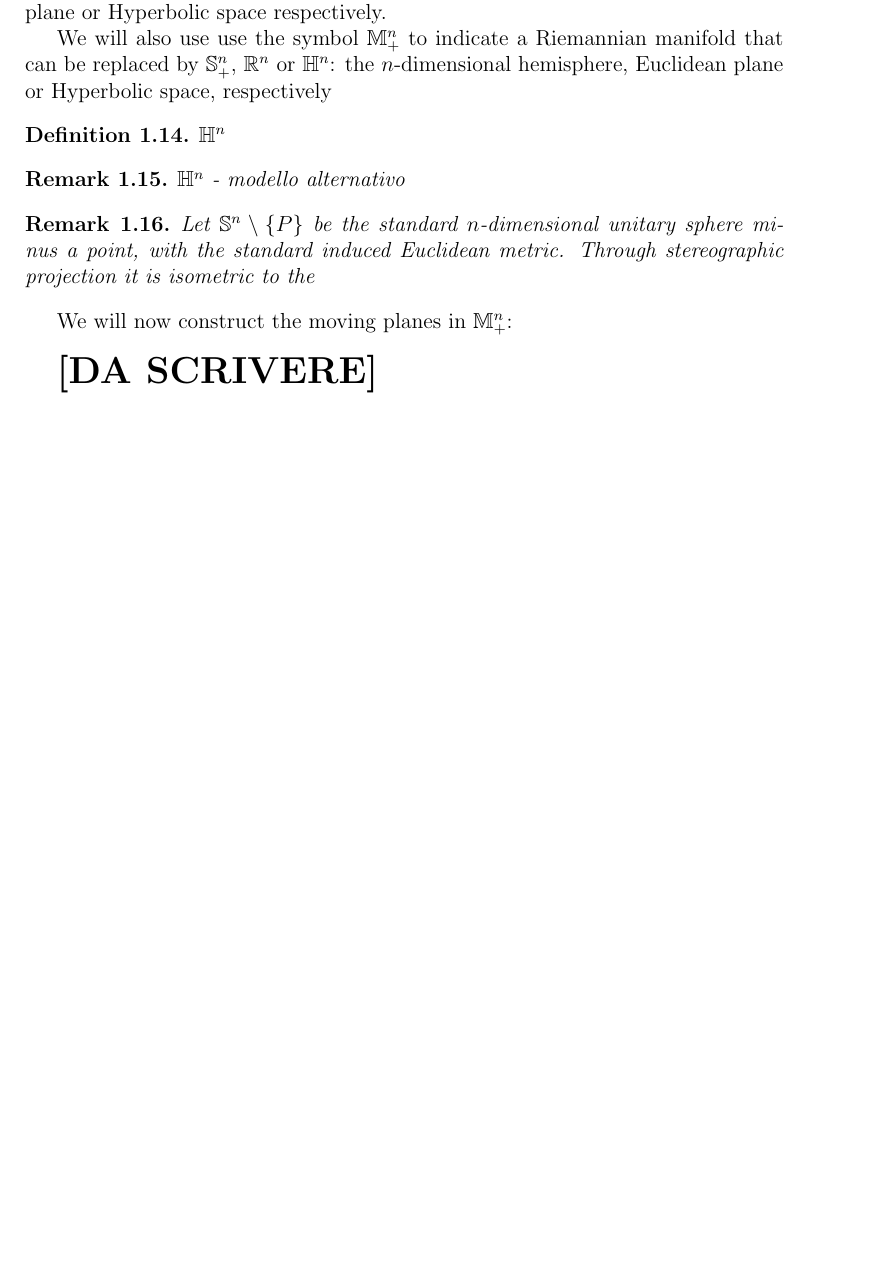
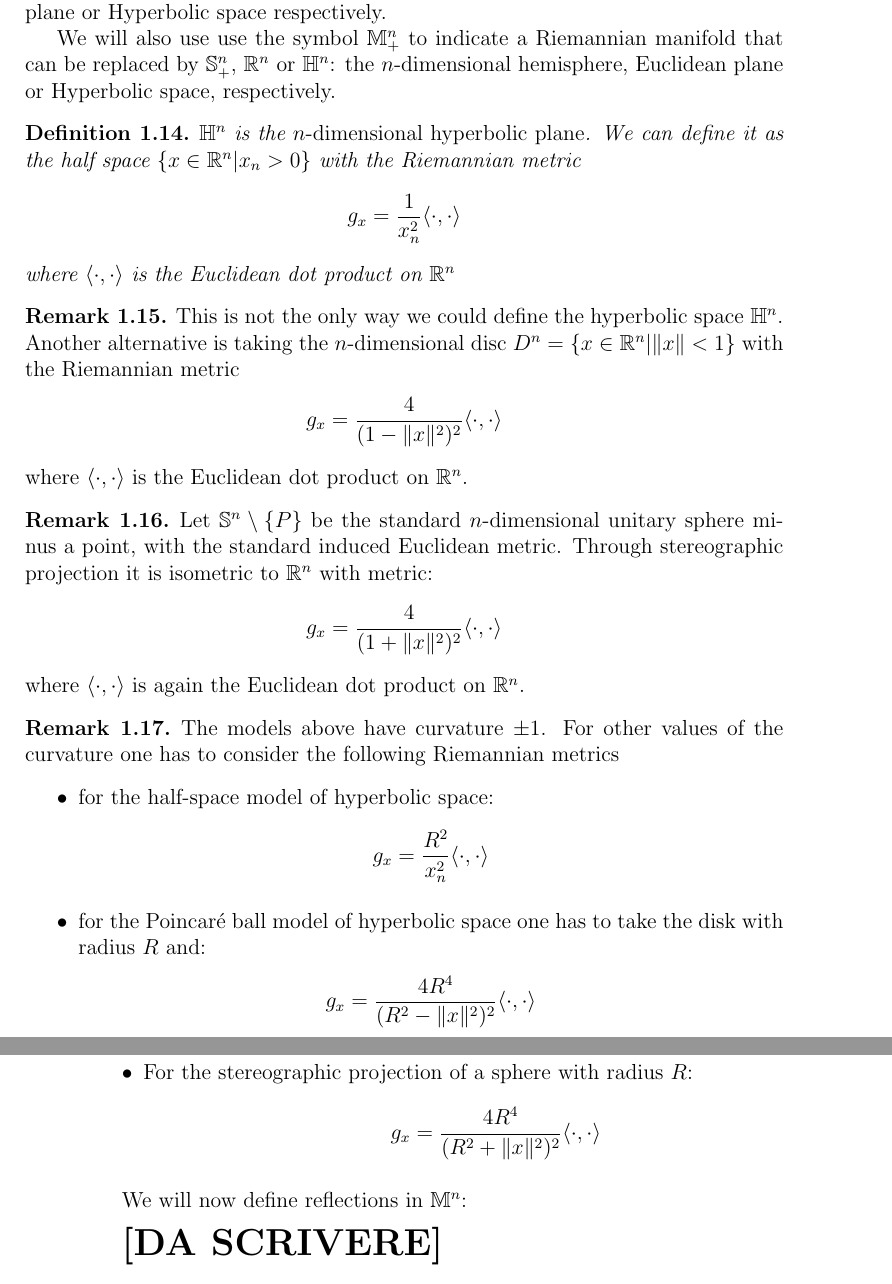
Before and after one commit to MarcoTamb/TesiMagistrale, a LaTeX thesis (main.tex, which reads TeX_files/chapter1.tex): part of page 17 of 32 before the commit and two parts of pages 17 and 18 of 32 after it, the two joined at a grey line, cut so that both start at the same text, the shorter picture padded with empty space. Compiled offline with pdfLaTeX.

Commit message:
Small progress

```diff
--- a/TeX_files/chapter1.tex
+++ b/TeX_files/chapter1.tex
@@ -370,23 +370,54 @@ In what follows, we will focus on manifolds embedded in spaces which have consta
 
 As in \cite{italiani}, we will use the symbol $\mathbb{M}^n$ to indicate a Riemannian manifold that can be replaced by any one of  $\mathbb{S}^n$, $\mathbb{R}^n$ or $\mathbb{H}^n$: the $n$-dimensional sphere, Euclidean plane or Hyperbolic space respectively.
 
-We will also use use the symbol $\mathbb{M}^n_+$ to indicate a Riemannian manifold that can be replaced by $\mathbb{S}^n_+$, $\mathbb{R}^n$ or $\mathbb{H}^n$: the $n$-dimensional hemisphere, Euclidean plane or Hyperbolic space, respectively
+We will also use use the symbol $\mathbb{M}^n_+$ to indicate a Riemannian manifold that can be replaced by $\mathbb{S}^n_+$, $\mathbb{R}^n$ or $\mathbb{H}^n$: the $n$-dimensional hemisphere, Euclidean plane or Hyperbolic space, respectively.
 
 
 \begin{defin}
-	$\mathbb{H}^n$
+	$\mathbb{H}^n$ is the {\em $n$-dimensional hyperbolic plane}. We can define it as the half space $\{x\in \R^n|x_n > 0\}$ with the Riemannian metric
+	\begin{align*}
+		g_x=\frac{1}{x_n^2} \langle\cdot, \cdot \rangle
+	\end{align*}
+	where $\langle\cdot, \cdot \rangle$ is the Euclidean dot product on $\R^n$
 \end{defin}
 
 
 \begin{oss}
-	$\mathbb{H}^n$ - modello alternativo
+	\em This is not the only way we could define the hyperbolic space $\mathbb{H}^n$. Another alternative is taking the $n$-dimensional disc $D^n = \{x\in \R^n|\lVert x \rVert  < 1 \}$ with the Riemannian metric
+	\begin{align*}
+		g_x=\frac{4}{(1-\lVert x \rVert^2)^2} \langle\cdot, \cdot \rangle
+	\end{align*}
+	where $\langle\cdot, \cdot \rangle$ is the Euclidean dot product on $\R^n$.
 \end{oss}
 
 \begin{oss}
-	Let $\mathbb{S}^n \setminus \{P\}$ be the standard $n$-dimensional unitary sphere minus a point, with the standard induced Euclidean metric. Through stereographic projection it is isometric to the
+	\em Let $\mathbb{S}^n \setminus \{P\}$ be the standard $n$-dimensional unitary sphere minus a point, with the standard induced Euclidean metric. Through stereographic projection it is isometric to $\R^n$ with metric:
+	\begin{align*}
+		g_x=\frac{4}{(1+\lVert x \rVert^2)^2} \langle\cdot, \cdot \rangle
+	\end{align*}
+	where $\langle\cdot, \cdot \rangle$ is again the Euclidean dot product on $\R^n$.
 \end{oss}
 
-We will now construct the moving planes in $\mathbb{M}^n_+$:
+
+\begin{oss}
+	\em The models above have curvature $\pm 1$. For other values of the curvature one has to consider the following Riemannian metrics
+	\begin{itemize}
+		\item for the half-space model of hyperbolic space:
+		\begin{align*}
+			g_x=\frac{R^2}{x_n^2} \langle\cdot, \cdot \rangle
+		\end{align*}
+		\item for the Poincaré ball model of hyperbolic space one has to take the disk with radius $R$ and:
+		\begin{align*}
+			g_x=\frac{4 R^4}{(R^2-\lVert x \rVert^2)^2} \langle\cdot, \cdot \rangle
+		\end{align*}
+		\item For the stereographic projection of a sphere with radius $R$:
+		\begin{align*}
+			g_x=\frac{4R^4}{(R^2+\lVert x \rVert^2)^2} \langle\cdot, \cdot \rangle
+		\end{align*}
+	\end{itemize}
+\end{oss}
+
+We will now define reflections in $\mathbb{M}^n$:
 
 {\vspace{10pt}\LARGE \bf [DA SCRIVERE]}
 
```
Also changed, not shown: main.pdf.
